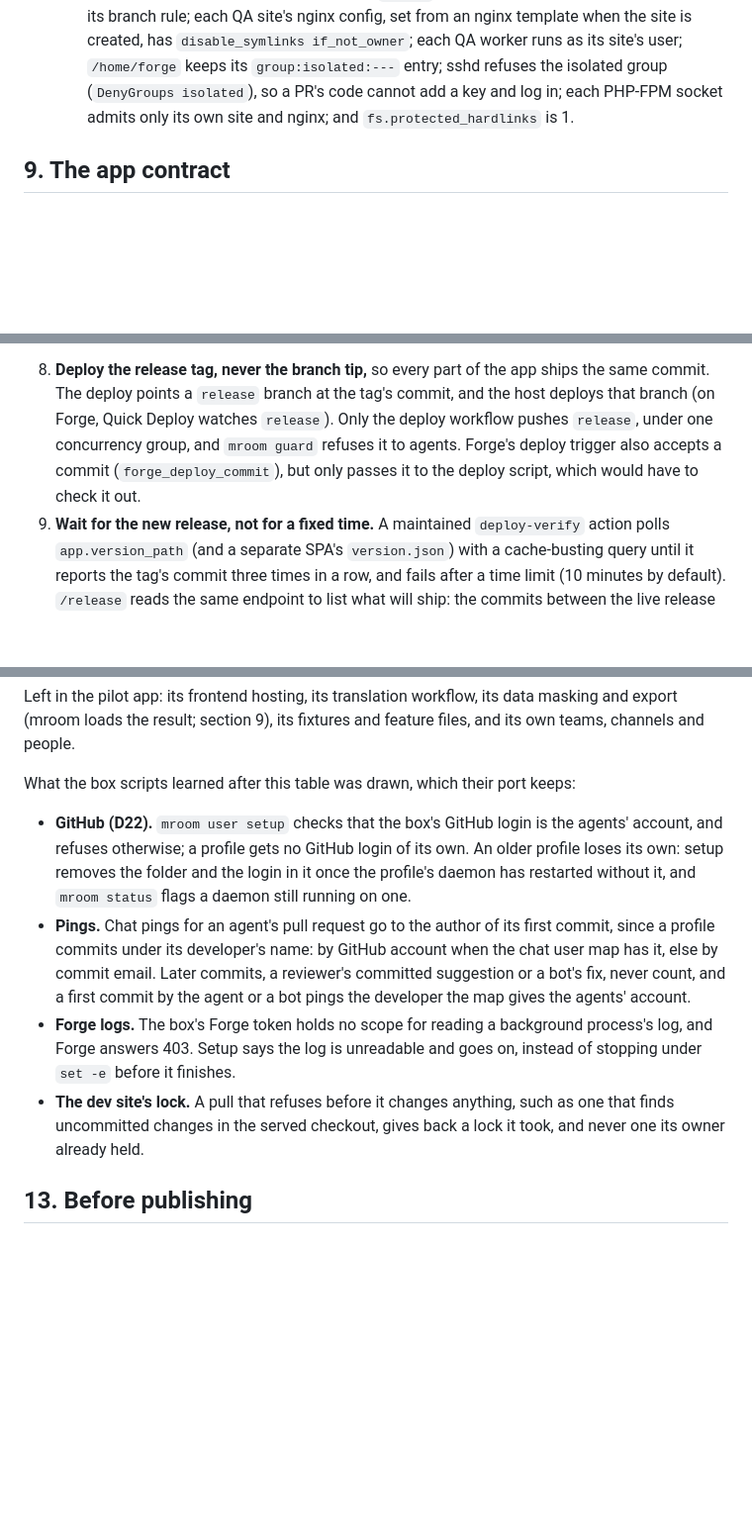
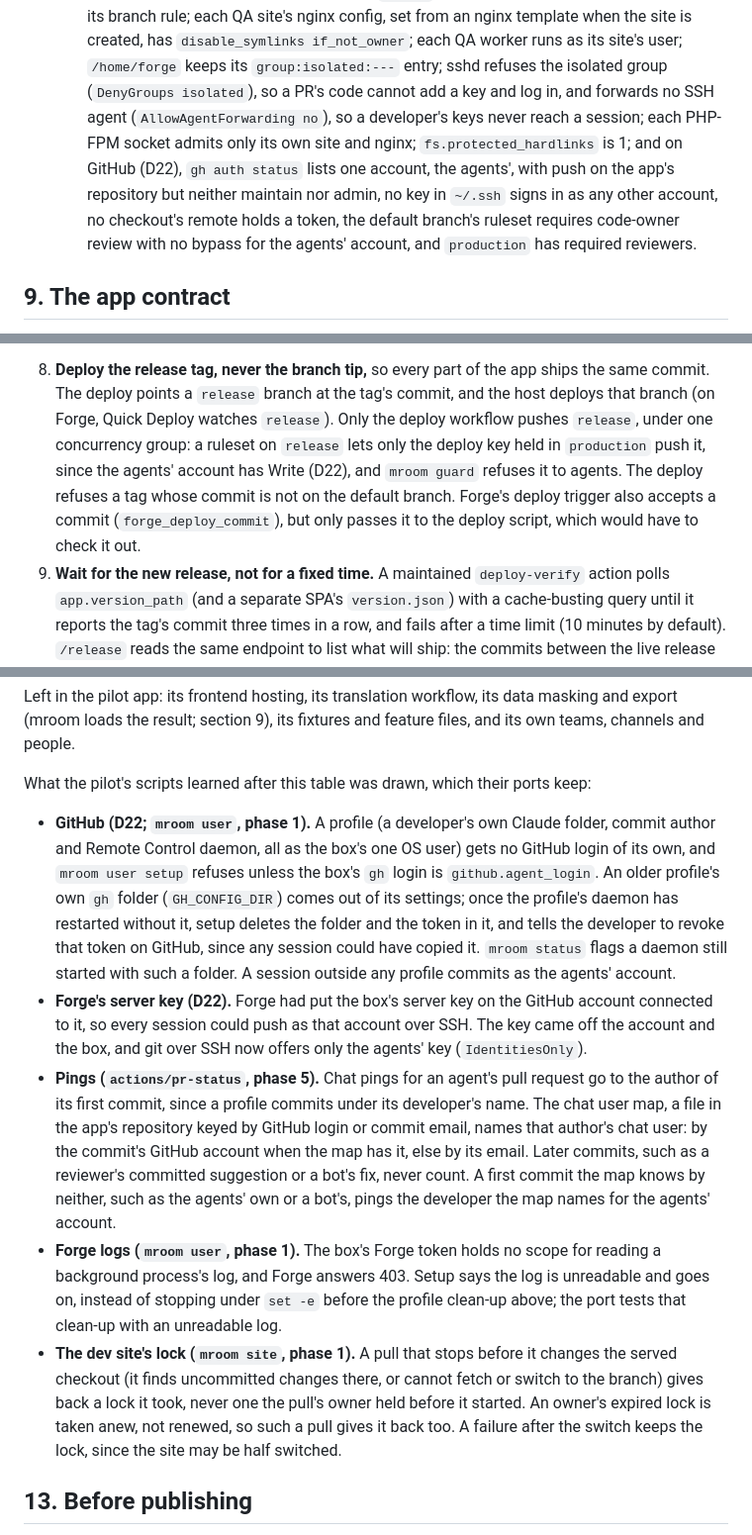
Before and after one commit to milroyfraser/mroom, a Markdown page: docs/design.md, 3 parts joined by grey strips. Shown at 99% size. Rendered like a GitHub page; blank space fills up the shorter version.

```diff
--- a/docs/design.md
+++ b/docs/design.md
@@ -446,8 +456,12 @@ Invariants, each with a test:
      `public` schema; each GitHub environment keeps its branch rule; each QA site's nginx config, set from an nginx
      template when the site is created, has `disable_symlinks if_not_owner`; each QA worker runs as its site's
      user; `/home/forge` keeps its `group:isolated:---` entry; sshd refuses the isolated group (`DenyGroups
-     isolated`), so a PR's code cannot add a key and log in; each PHP-FPM socket admits only its own site and
-     nginx; and `fs.protected_hardlinks` is 1.
+     isolated`), so a PR's code cannot add a key and log in, and forwards no SSH agent (`AllowAgentForwarding
+     no`), so a developer's keys never reach a session; each PHP-FPM socket admits only its own site and nginx;
+     `fs.protected_hardlinks` is 1; and on GitHub (D22), `gh auth status` lists one account, the agents', with
+     push on the app's repository but neither maintain nor admin, no key in `~/.ssh` signs in as any other
+     account, no checkout's remote holds a token, the default branch's ruleset requires code-owner review with
+     no bypass for the agents' account, and `production` has required reviewers.
 
 ## 9. The app contract
 
@@ -551,9 +565,11 @@ the tag. The deploy template adds three patterns instead:
 
 8. **Deploy the release tag, never the branch tip,** so every part of the app ships the same commit. The deploy
    points a `release` branch at the tag's commit, and the host deploys that branch (on Forge, Quick Deploy watches
-   `release`). Only the deploy workflow pushes `release`, under one concurrency group, and `mroom guard` refuses
-   it to agents. Forge's deploy trigger also accepts a commit (`forge_deploy_commit`), but only passes it to the
-   deploy script, which would have to check it out.
+   `release`). Only the deploy workflow pushes `release`, under one concurrency group: a ruleset on `release`
+   lets only the deploy key held in `production` push it, since the agents' account has Write (D22), and
+   `mroom guard` refuses it to agents. The deploy refuses a tag whose commit is not on the default branch.
+   Forge's deploy trigger also accepts a commit (`forge_deploy_commit`), but only passes it to the deploy
+   script, which would have to check it out.
 9. **Wait for the new release, not for a fixed time.** A maintained `deploy-verify` action polls
    `app.version_path` (and a separate SPA's `version.json`) with a cache-busting query until it reports the tag's
    commit three times in a row, and fails after a time limit (10 minutes by default). `/release` reads the same
@@ -624,20 +640,31 @@ turned into config:
 Left in the pilot app: its frontend hosting, its translation workflow, its data masking and export (mroom loads the
 result; section 9), its fixtures and feature files, and its own teams, channels and people.
 
-What the box scripts learned after this table was drawn, which their port keeps:
+What the pilot's scripts learned after this table was drawn, which their ports keep:
 
-- **GitHub (D22).** `mroom user setup` checks that the box's GitHub login is the agents' account, and refuses
-  otherwise; a profile gets no GitHub login of its own. An older profile loses its own: setup removes the folder
-  and the login in it once the profile's daemon has restarted without it, and `mroom status` flags a daemon still
-  running on one.
-- **Pings.** Chat pings for an agent's pull request go to the author of its first commit, since a profile commits
-  under its developer's name: by GitHub account when the chat user map has it, else by commit email. Later commits,
-  a reviewer's committed suggestion or a bot's fix, never count, and a first commit by the agent or a bot pings the
-  developer the map gives the agents' account.
-- **Forge logs.** The box's Forge token holds no scope for reading a background process's log, and Forge answers
-  403. Setup says the log is unreadable and goes on, instead of stopping under `set -e` before it finishes.
-- **The dev site's lock.** A pull that refuses before it changes anything, such as one that finds uncommitted
-  changes in the served checkout, gives back a lock it took, and never one its owner already held.
+- **GitHub (D22; `mroom user`, phase 1).** A profile (a developer's own Claude folder, commit author and Remote
+  Control daemon, all as the box's one OS user) gets no GitHub login of its own, and `mroom user setup` refuses
+  unless the box's `gh` login is `github.agent_login`. An older profile's own `gh` folder (`GH_CONFIG_DIR`) comes
+  out of its settings; once the profile's daemon has restarted without it, setup deletes the folder and the token
+  in it, and tells the developer to revoke that token on GitHub, since any session could have copied it.
+  `mroom status` flags a daemon still started with such a folder. A session outside any profile commits as the
+  agents' account.
+- **Forge's server key (D22).** Forge had put the box's server key on the GitHub account connected to it, so
+  every session could push as that account over SSH. The key came off the account and the box, and git over SSH
+  now offers only the agents' key (`IdentitiesOnly`).
+- **Pings (`actions/pr-status`, phase 5).** Chat pings for an agent's pull request go to the author of its first
+  commit, since a profile commits under its developer's name. The chat user map, a file in the app's repository
+  keyed by GitHub login or commit email, names that author's chat user: by the commit's GitHub account when the
+  map has it, else by its email. Later commits, such as a reviewer's committed suggestion or a bot's fix, never
+  count. A first commit the map knows by neither, such as the agents' own or a bot's, pings the developer the map
+  names for the agents' account.
+- **Forge logs (`mroom user`, phase 1).** The box's Forge token holds no scope for reading a background process's
+  log, and Forge answers 403. Setup says the log is unreadable and goes on, instead of stopping under `set -e`
+  before the profile clean-up above; the port tests that clean-up with an unreadable log.
+- **The dev site's lock (`mroom site`, phase 1).** A pull that stops before it changes the served checkout (it
+  finds uncommitted changes there, or cannot fetch or switch to the branch) gives back a lock it took, never one
+  the pull's owner held before it started. An owner's expired lock is taken anew, not renewed, so such a pull
+  gives it back too. A failure after the switch keeps the lock, since the site may be half switched.
 
 ## 13. Before publishing
 
```
Also changed, not shown: other parts of docs/design.md (+22 -12 lines), README.md (+3 -2 lines).
